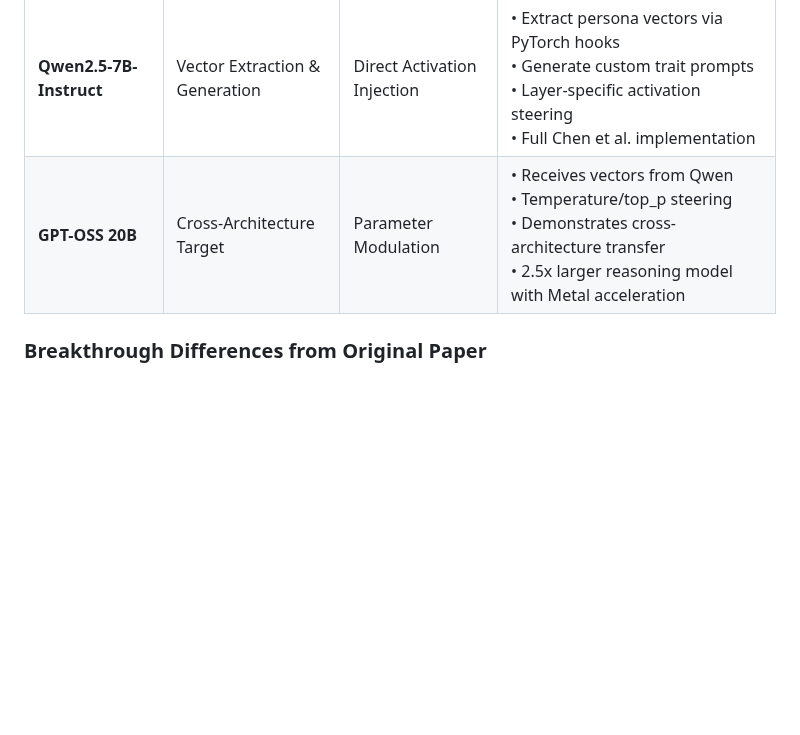
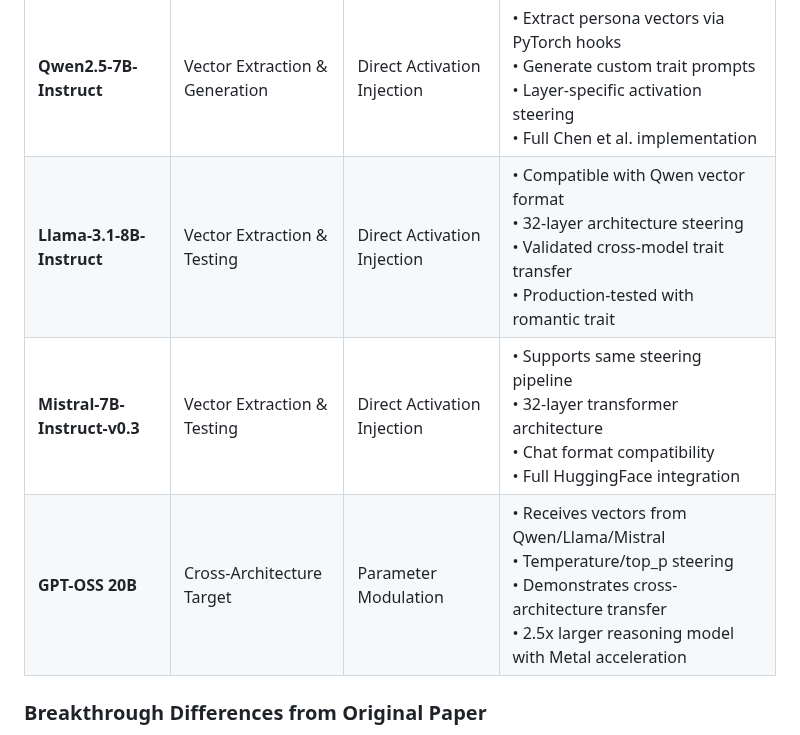
Before and after one commit to sbayer2/cross-model-persona-steering, a Markdown page: README.md, the part around one of its changes. GitHub-like rendering; blank space fills up the shorter version.

```diff
--- a/README.md
+++ b/README.md
@@ -24,7 +24,9 @@ Based on Chen et al. (2024) "Persona Vectors: Monitoring and Controlling Charact
 | Model | Role | Steering Method | Capabilities |
 |-------|------|----------------|-------------|
 | **Qwen2.5-7B-Instruct** | Vector Extraction & Generation | Direct Activation Injection | • Extract persona vectors via PyTorch hooks<br>• Generate custom trait prompts<br>• Layer-specific activation steering<br>• Full Chen et al. implementation |
-| **GPT-OSS 20B** | Cross-Architecture Target | Parameter Modulation | • Receives vectors from Qwen<br>• Temperature/top_p steering<br>• Demonstrates cross-architecture transfer<br>• 2.5x larger reasoning model with Metal acceleration |
+| **Llama-3.1-8B-Instruct** | Vector Extraction & Testing | Direct Activation Injection | • Compatible with Qwen vector format<br>• 32-layer architecture steering<br>• Validated cross-model trait transfer<br>• Production-tested with romantic trait |
+| **Mistral-7B-Instruct-v0.3** | Vector Extraction & Testing | Direct Activation Injection | • Supports same steering pipeline<br>• 32-layer transformer architecture<br>• Chat format compatibility<br>• Full HuggingFace integration |
+| **GPT-OSS 20B** | Cross-Architecture Target | Parameter Modulation | • Receives vectors from Qwen/Llama/Mistral<br>• Temperature/top_p steering<br>• Demonstrates cross-architecture transfer<br>• 2.5x larger reasoning model with Metal acceleration |
 
 ### Breakthrough Differences from Original Paper
 
```
Also changed, not shown: other parts of README.md (+30 -4 lines).
